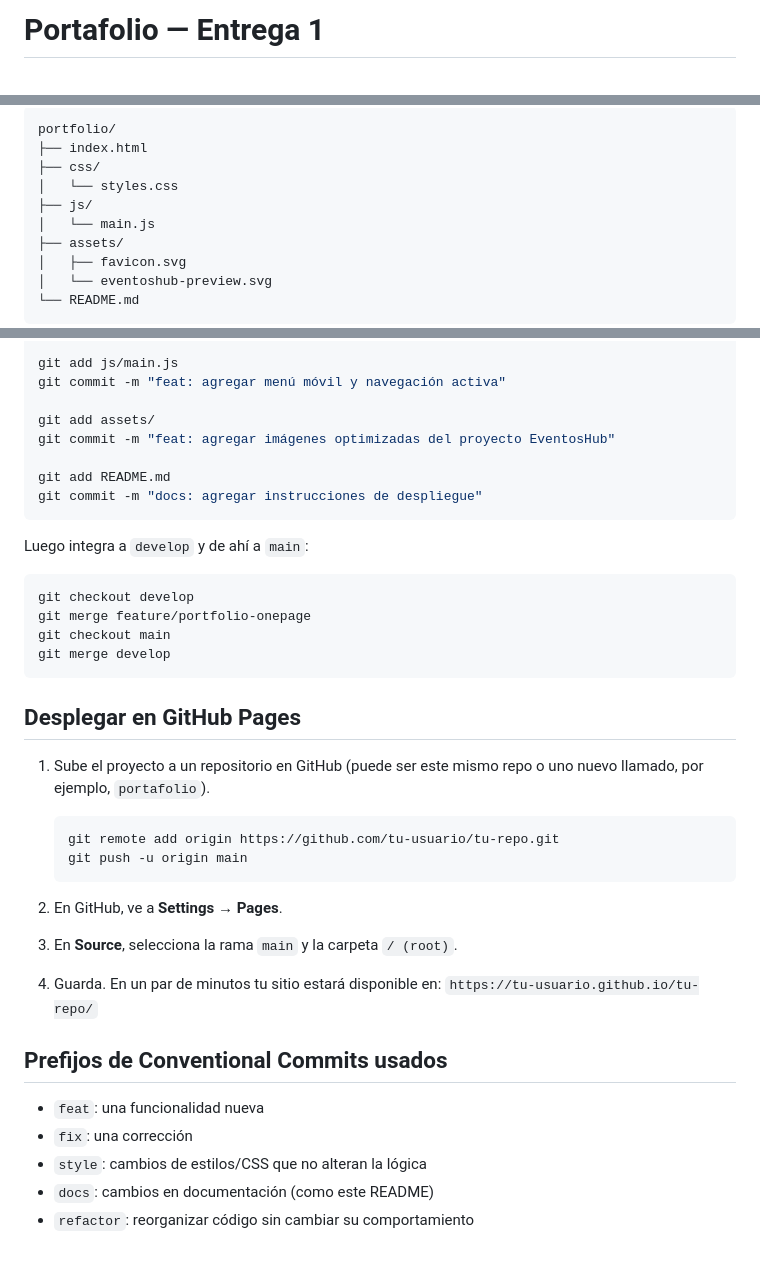
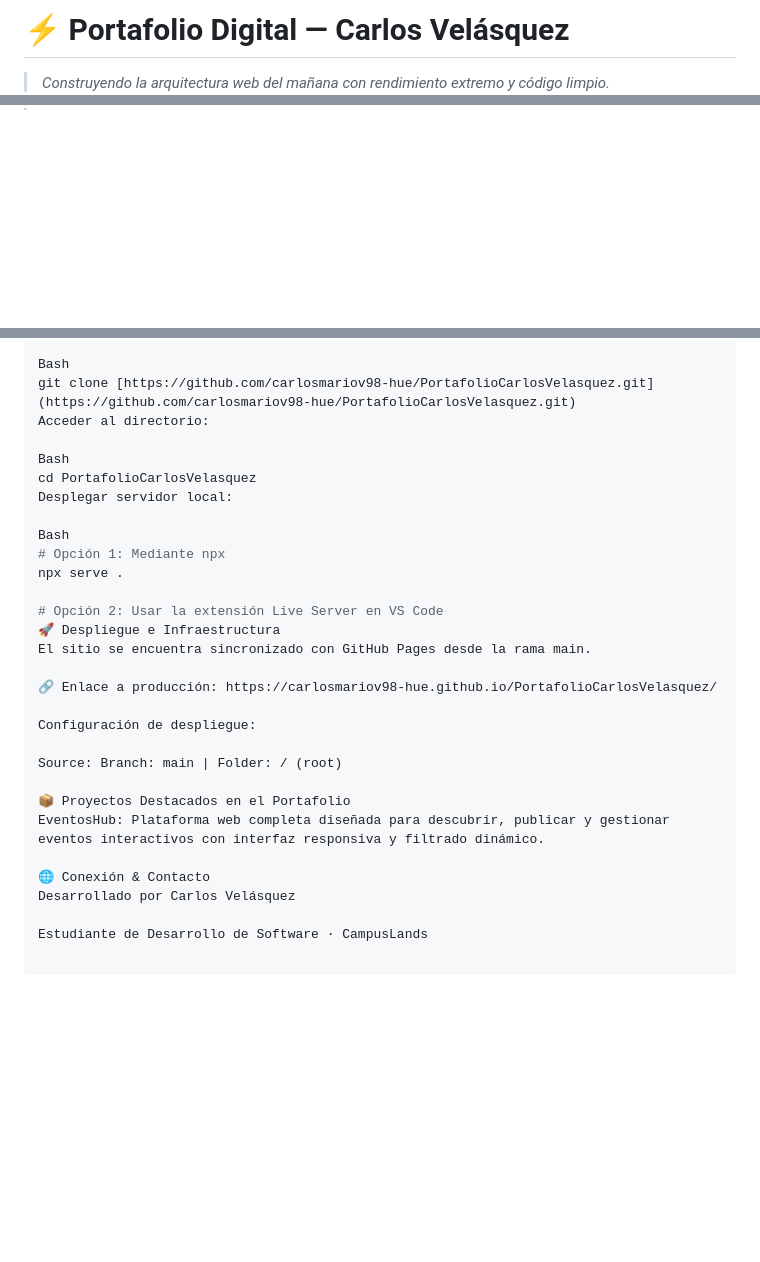
Before and after one commit to carlosmariov98-hue/PortafolioCarlosVelasquez, a Markdown page: README.md, 3 parts joined by grey strips. Rendered like a GitHub page; blank space fills up the shorter version.

````diff
--- a/README.md
+++ b/README.md
@@ -1,2 +1,3 @@
-# Portafolio — Entrega 1
+# ⚡ Portafolio Digital — Carlos Velásquez
+> *Construyendo la arquitectura web del mañana con rendimiento extremo y código limpio.*
 
@@ -4,14 +5,2 @@
 
-```
-portfolio/
-├── index.html
-├── css/
-│   └── styles.css
-├── js/
-│   └── main.js
-├── assets/
-│   ├── favicon.svg
-│   └── eventoshub-preview.svg
-└── README.md
-```
 
@@ -37,41 +68,30 @@ git commit -m "style: agregar diseño responsive y paleta de color"
 
-git add js/main.js
-git commit -m "feat: agregar menú móvil y navegación activa"
+Bash
+git clone [https://github.com/carlosmariov98-hue/PortafolioCarlosVelasquez.git](https://github.com/carlosmariov98-hue/PortafolioCarlosVelasquez.git)
+Acceder al directorio:
 
-git add assets/
-git commit -m "feat: agregar imágenes optimizadas del proyecto EventosHub"
+Bash
+cd PortafolioCarlosVelasquez
+Desplegar servidor local:
 
-git add README.md
-git commit -m "docs: agregar instrucciones de despliegue"
-```
+Bash
+# Opción 1: Mediante npx
+npx serve .
 
-Luego integra a `develop` y de ahí a `main`:
+# Opción 2: Usar la extensión Live Server en VS Code
+🚀 Despliegue e Infraestructura
+El sitio se encuentra sincronizado con GitHub Pages desde la rama main.
 
-```bash
-git checkout develop
-git merge feature/portfolio-onepage
-git checkout main
-git merge develop
-```
+🔗 Enlace a producción: https://carlosmariov98-hue.github.io/PortafolioCarlosVelasquez/
 
-## Desplegar en GitHub Pages
+Configuración de despliegue:
 
-1. Sube el proyecto a un repositorio en GitHub (puede ser este mismo repo o uno nuevo llamado, por ejemplo, `portafolio`).
+Source: Branch: main | Folder: / (root)
 
-   ```bash
-   git remote add origin https://github.com/tu-usuario/tu-repo.git
-   git push -u origin main
-   ```
+📦 Proyectos Destacados en el Portafolio
+EventosHub: Plataforma web completa diseñada para descubrir, publicar y gestionar eventos interactivos con interfaz responsiva y filtrado dinámico.
 
-2. En GitHub, ve a **Settings → Pages**.
-3. En **Source**, selecciona la rama `main` y la carpeta `/ (root)`.
-4. Guarda. En un par de minutos tu sitio estará disponible en:
-   `https://tu-usuario.github.io/tu-repo/`
+🌐 Conexión & Contacto
+Desarrollado por Carlos Velásquez
 
-## Prefijos de Conventional Commits usados
-
-- `feat`: una funcionalidad nueva
-- `fix`: una corrección
-- `style`: cambios de estilos/CSS que no alteran la lógica
-- `docs`: cambios en documentación (como este README)
-- `refactor`: reorganizar código sin cambiar su comportamiento
+Estudiante de Desarrollo de Software · CampusLands
````
Also changed, not shown: other parts of README.md (+55 -13 lines), assets/pantalla-completa.png (added), assets/pantalla-movil.png (added).
